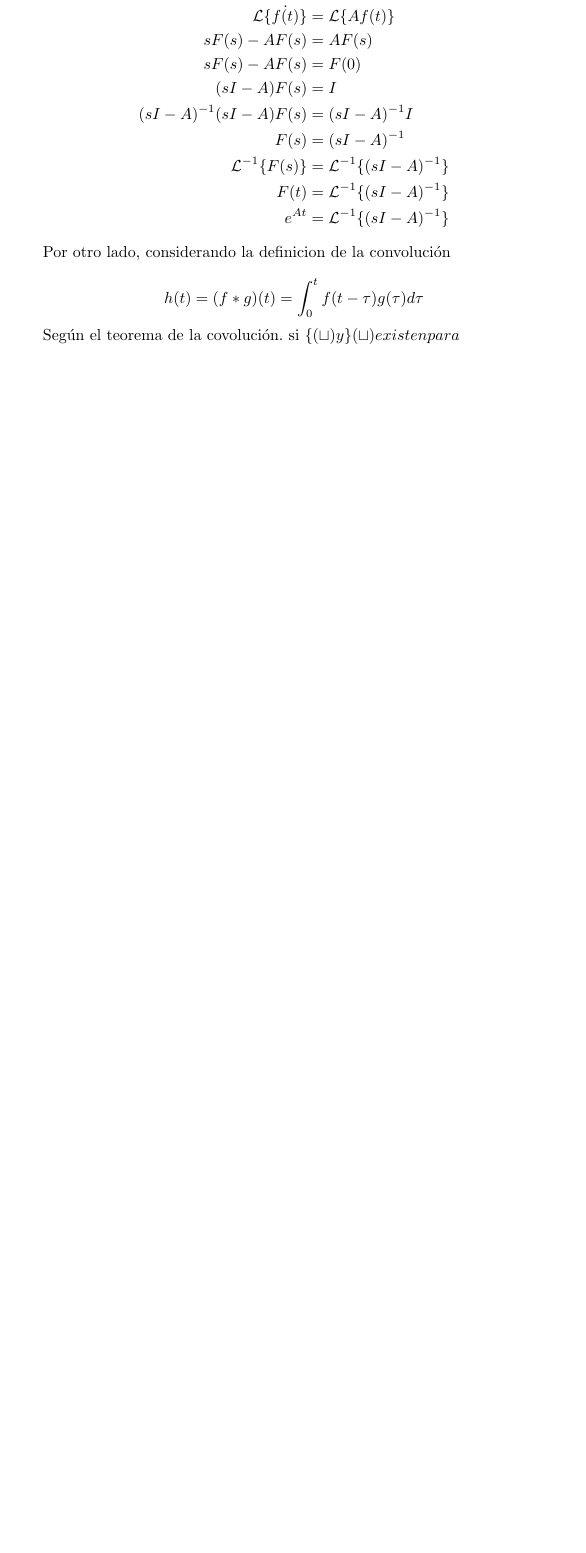
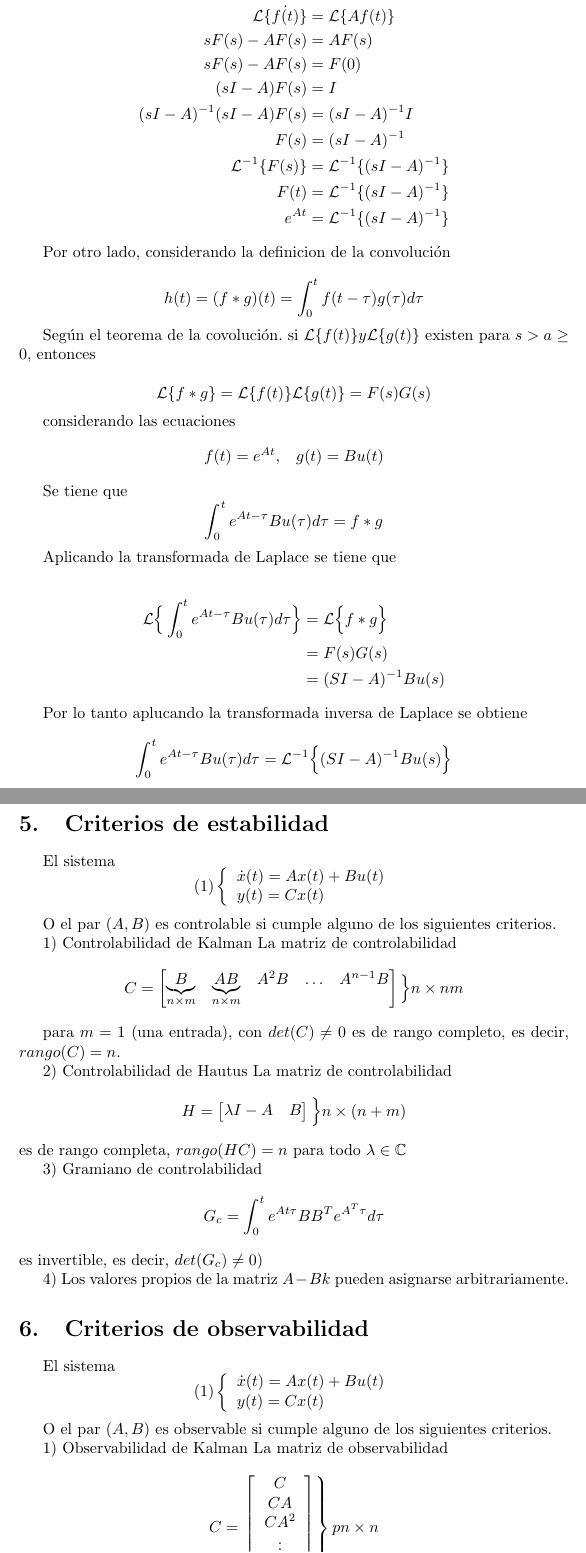
Before and after one commit to BMJIvan/IPN_UPIITA_Apuntes, a LaTeX document (Control Sistemas Mecatronicos/main.tex, which reads Control Sistemas Mecatronicos/04.tex, Control Sistemas Mecatronicos/05.tex): part of page 7 of 7 before the commit and two parts of pages 7 and 8 of 12 after it, the two joined at a grey line, cut so that both start at the same text, the shorter picture padded with empty space. The pictures show the PDF file Control Sistemas Mecatronicos/main.pdf that the author committed with the source.

Commit message:
Forma Canonica Controlable

```diff
--- a/Control Sistemas Mecatronicos/04.tex
+++ b/Control Sistemas Mecatronicos/04.tex
@@ -64,5 +64,36 @@ Por otro lado, considerando la definicion de la convolución
     h(t)=(f*g)(t) = \int_{0}^{t} f(t-\tau)g(\tau)d\tau
 \]
 
-Según el teorema de la covolución.
-si \( \mathcal{f(t)} y \mathcal{g(t)} existen para \)
+Según el teorema de la covolución. si \( \mathcal{L} \{ f(t) \} y \mathcal{L} \{g(t)\} \) existen para \( s>a\geq 0, \) entonces
+
+\[
+    \mathcal{L} \{f* g\} = \mathcal{L} \{ f(t) \} \mathcal{L} \{ g(t) \}=F(s)G(s)
+\]
+
+considerando las ecuaciones
+\[
+    \begin{matrix}
+        f(t)=e^{At}, & g(t)=Bu(t)
+    \end{matrix}
+\]
+
+Se tiene que
+\[
+    \int_{0}^{t} e^{At-\tau} Bu(\tau)d\tau = f*g
+\]
+
+Aplicando la transformada de Laplace se tiene que
+
+\[
+    \begin{split}
+        \mathcal{L} \Big\{ \int_{0}^{t} e^{At-\tau} Bu(\tau)d\tau \Big\} & =\mathcal{L} \Big\{ f*g \Big\}\\
+        & = F(s)G(s)\\
+        & = (SI-A)^{-1}Bu(s)
+    \end{split}
+\]
+
+Por lo tanto aplucando la transformada inversa de Laplace se obtiene
+
+\[
+    \int_{0}^{t} e^{At-\tau} Bu(\tau)d\tau = \mathcal{L}^{-1} \Big\{ (SI-A)^{-1}Bu(s) \Big\}
+\]
--- /dev/null
+++ b/Control Sistemas Mecatronicos/05.tex
@@ -0,0 +1,5 @@
+\section{Criterios de estabilidad}
+
+El sistema
+\[
+    (1)
@@ -0,0 +10,44 @@
+        \end{array}
+    \right.
+\]
+
+O el par \( (A, B)\) es controlable si cumple alguno de los siguientes criterios.
+
+1) Controlabilidad de Kalman
+La matriz de controlabilidad
+\[
+    C =
+    \begin{bmatrix}
+        \underbrace{B}_{n\times m} &
+        \underbrace{AB}_{n\times m} &
+        A^{2}B & \ldots & A^{n-1}B
+    \end{bmatrix}
+    \Big\} n\times nm
+\]
+
+para \( m=1 \) (una entrada), con \( det(C)\not= 0 \) es de rango completo, es decir, \( rango(C)=n \).
+
+2) Controlabilidad de Hautus
+La matriz de controlabilidad
+\[
+    H =
+    \begin{bmatrix}
+        \lambda I-A & B
+    \end{bmatrix}
+    \Big \} n\times(n+m)
+\]
+es de rango completa, \( rango(HC)=n \) para todo \( \lambda \in \mathbb{C} \)
+
+3) Gramiano de controlabilidad
+\[
+    G_{c} = \int_{0}^{t} e^{At\tau}BB^{T}e^{A^{T}\tau}d\tau
+\]
+es invertible, es decir, \( det(G_{c}) \not= 0) \)
+
+4) Los valores propios de la matriz \( A-Bk \) pueden asignarse arbitrariamente.
+
+\section{Criterios de observabilidad}
+El sistema
+\[
+    (1)
+    \left\{
@@ -0,0 +57,12 @@
+        \end{array}
+    \right.
+\]
+
+O el par \( (A, B)\) es observable si cumple alguno de los siguientes criterios.
+
+1) Observabilidad de Kalman
+La matriz de observabilidad
+\[
+    C =
+    \left.
+    \begin{bmatrix}
@@ -0,0 +73,24 @@
+    \end{bmatrix}
+    \right\} pn\times n
+\]
+
+es de rango completo, \( rango(C)=n \).
+
+2)Observabilidad de Hautus
+La matriz de observabilidad
+\[
+    H_{o} =
+    \begin{bmatrix}
+        \lambda I-A \\
+        C
+    \end{bmatrix}
+\]
+es de rango completa, \( rango(H_{o})=n \) para todo \( \lambda \in \mathbb{C} \)
+
+3) Gramiano de observabilidad
+\[
+    G_{o} = \int_{0}^{t} e^{At\tau}C^{T}Ce^{A^{T}\tau}d\tau
+\]
+es invertible, \( det(G_{o}) \not= 0) \)
+
+4) Los valores propios de la matriz \(A-LC\) pueden asignarse arbitrariamente.
```
Also changed, not shown: Control Sistemas Mecatronicos/06.tex (added, +239 -0 lines), Control Sistemas Mecatronicos/main.tex (+4 -0 lines), Control Sistemas Mecatronicos/main.pdf, Control Sistemas Mecatronicos/05.tex (11 more changed lines).
